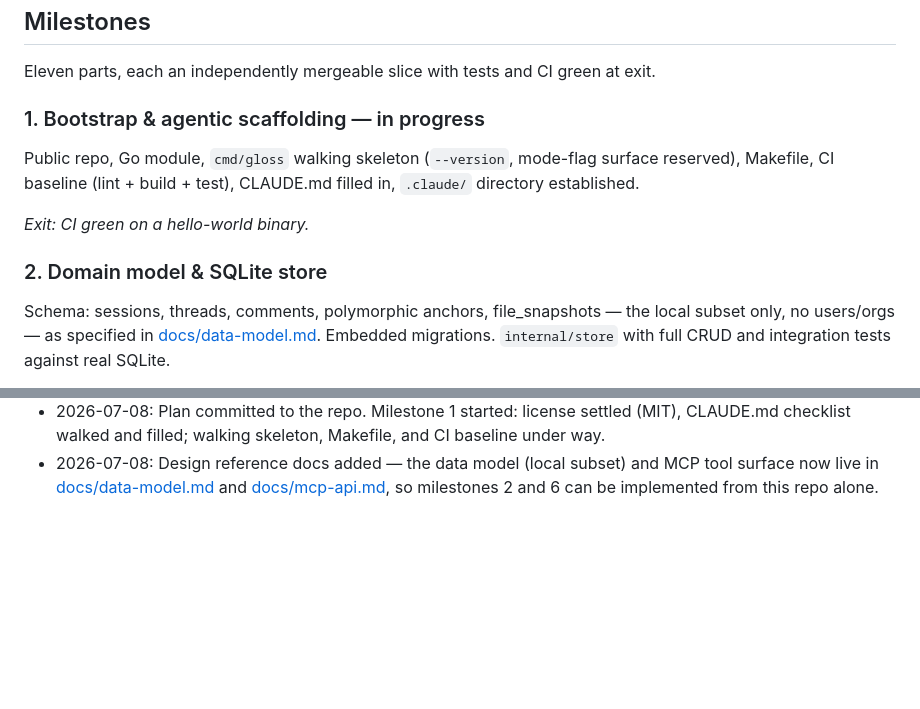
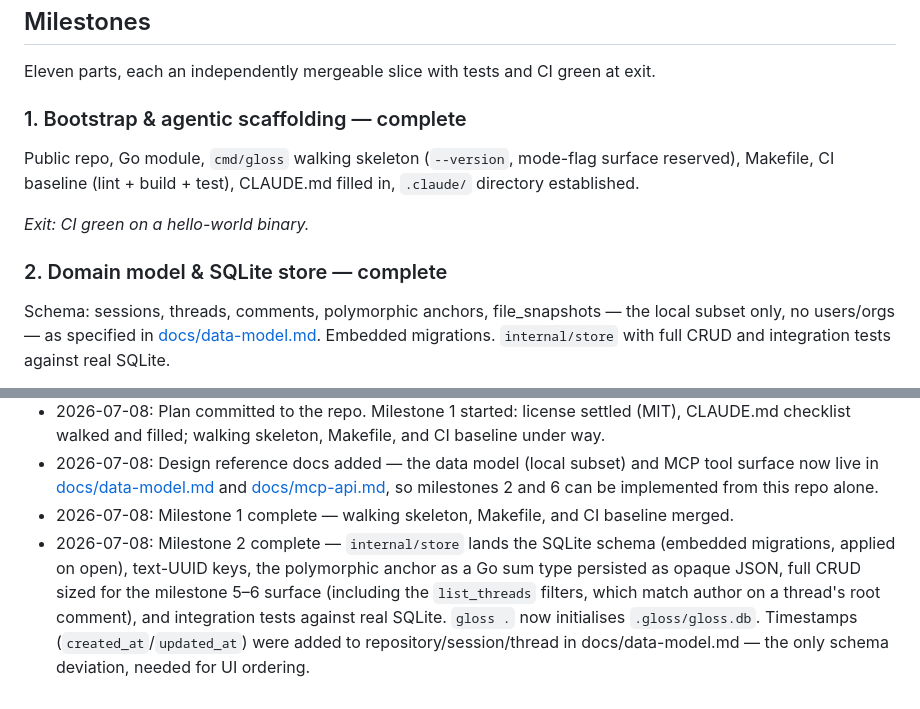
Before and after one commit to Gloss-MCP/client, a Markdown page: PLAN.md, 2 parts joined by grey strips. GitHub-like rendering; blank space fills up the shorter version.

Commit message:
docs: record milestone 2 completion and timestamp columns
data-model.md gains created_at/updated_at on repository, session, and
thread — the one deviation implementation forced, needed for UI
ordering in milestone 5. PLAN.md marks milestones 1 and 2 complete in
the status log.

Co-Authored-By: Claude Fable 5 <noreply@anthropic.com>
Claude-Session: https://claude.ai/code/session_01AP15k3SrK3ZdV4U1s3g9GA

```diff
--- a/PLAN.md
+++ b/PLAN.md
@@ -105,7 +105,7 @@ Per PRINCIPLES.md (business repo) — no test suite, no merge.
 Eleven parts, each an independently mergeable slice with tests and CI
 green at exit.
 
-### 1. Bootstrap & agentic scaffolding — in progress
+### 1. Bootstrap & agentic scaffolding — complete
 
 Public repo, Go module, `cmd/gloss` walking skeleton (`--version`,
 mode-flag surface reserved), Makefile, CI baseline (lint + build +
@@ -113,7 +113,7 @@ test), CLAUDE.md filled in, `.claude/` directory established.
 
 *Exit: CI green on a hello-world binary.*
 
-### 2. Domain model & SQLite store
+### 2. Domain model & SQLite store — complete
 
 Schema: sessions, threads, comments, polymorphic anchors,
 file_snapshots — the local subset only, no users/orgs — as specified
@@ -225,3 +225,14 @@ concern.
   [docs/data-model.md](docs/data-model.md) and
   [docs/mcp-api.md](docs/mcp-api.md), so milestones 2 and 6 can be
   implemented from this repo alone.
+- 2026-07-08: Milestone 1 complete — walking skeleton, Makefile, and CI
+  baseline merged.
+- 2026-07-08: Milestone 2 complete — `internal/store` lands the SQLite
+  schema (embedded migrations, applied on open), text-UUID keys, the
+  polymorphic anchor as a Go sum type persisted as opaque JSON, full
+  CRUD sized for the milestone 5–6 surface (including the `list_threads`
+  filters, which match author on a thread's root comment), and
+  integration tests against real SQLite. `gloss .` now initialises
+  `.gloss/gloss.db`. Timestamps (`created_at`/`updated_at`) were added
+  to repository/session/thread in docs/data-model.md — the only schema
+  deviation, needed for UI ordering.
```
Also changed, not shown: docs/data-model.md (+3 -0 lines).
